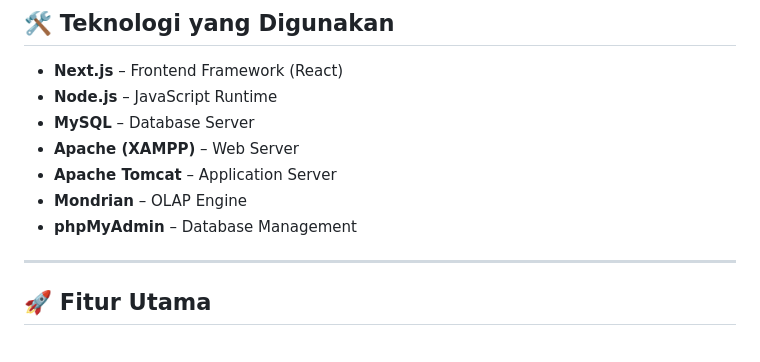
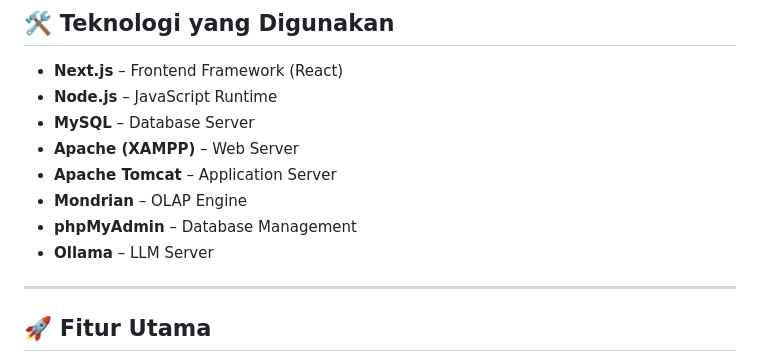
Before and after one commit to aismaanly/whadventure-dwo, a Markdown page: README.md, the part around the change. GitHub-like rendering.

```diff
--- a/README.md
+++ b/README.md
@@ -22,6 +22,7 @@
 - **Apache Tomcat** – Application Server
 - **Mondrian** – OLAP Engine
 - **phpMyAdmin** – Database Management
+- **Ollama** – LLM Server
 
 ---
 
```
